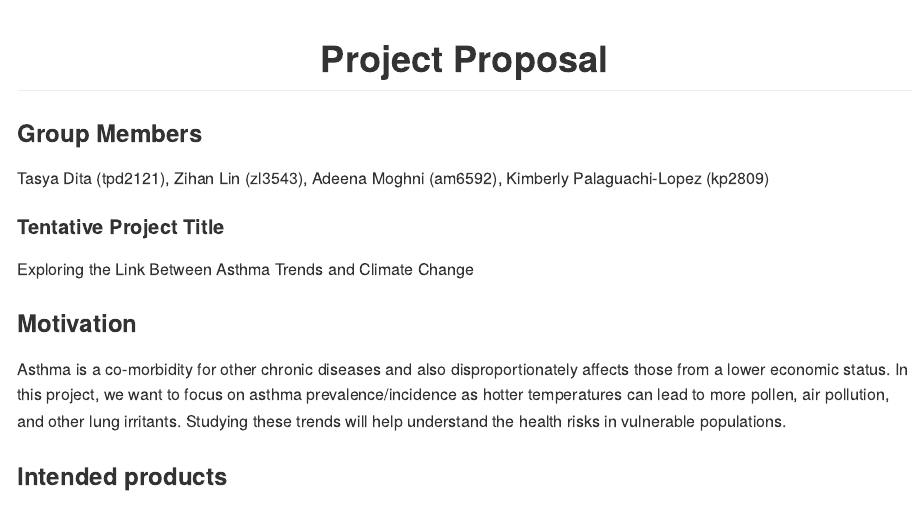
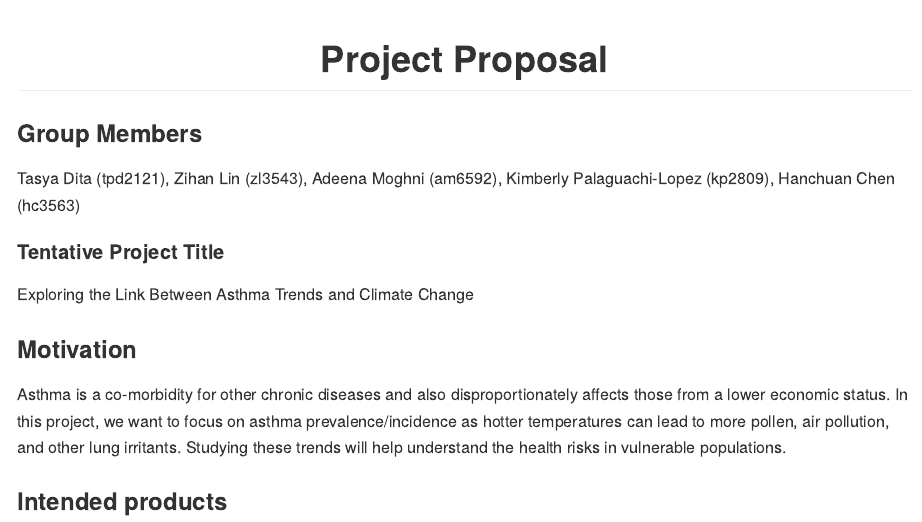
Before and after one commit to zzihanlin/p8105_final, an R Markdown document (proposal.Rmd): the page in a window 1100 px wide, from its top. Rendered offline with R 4.5, knitr and Pandoc, with nearby package versions.

Commit message:
Update proposal.Rmd

```diff
--- a/proposal.Rmd
+++ b/proposal.Rmd
@@ -7,7 +7,7 @@ output: github_document
 
 ### Group Members
 
-Tasya Dita (tpd2121), Zihan Lin (zl3543), Adeena Moghni (am6592), Kimberly Palaguachi-Lopez (kp2809)
+Tasya Dita (tpd2121), Zihan Lin (zl3543), Adeena Moghni (am6592), Kimberly Palaguachi-Lopez (kp2809), Hanchuan Chen (hc3563)
 
 #### Tentative Project Title
 
```
